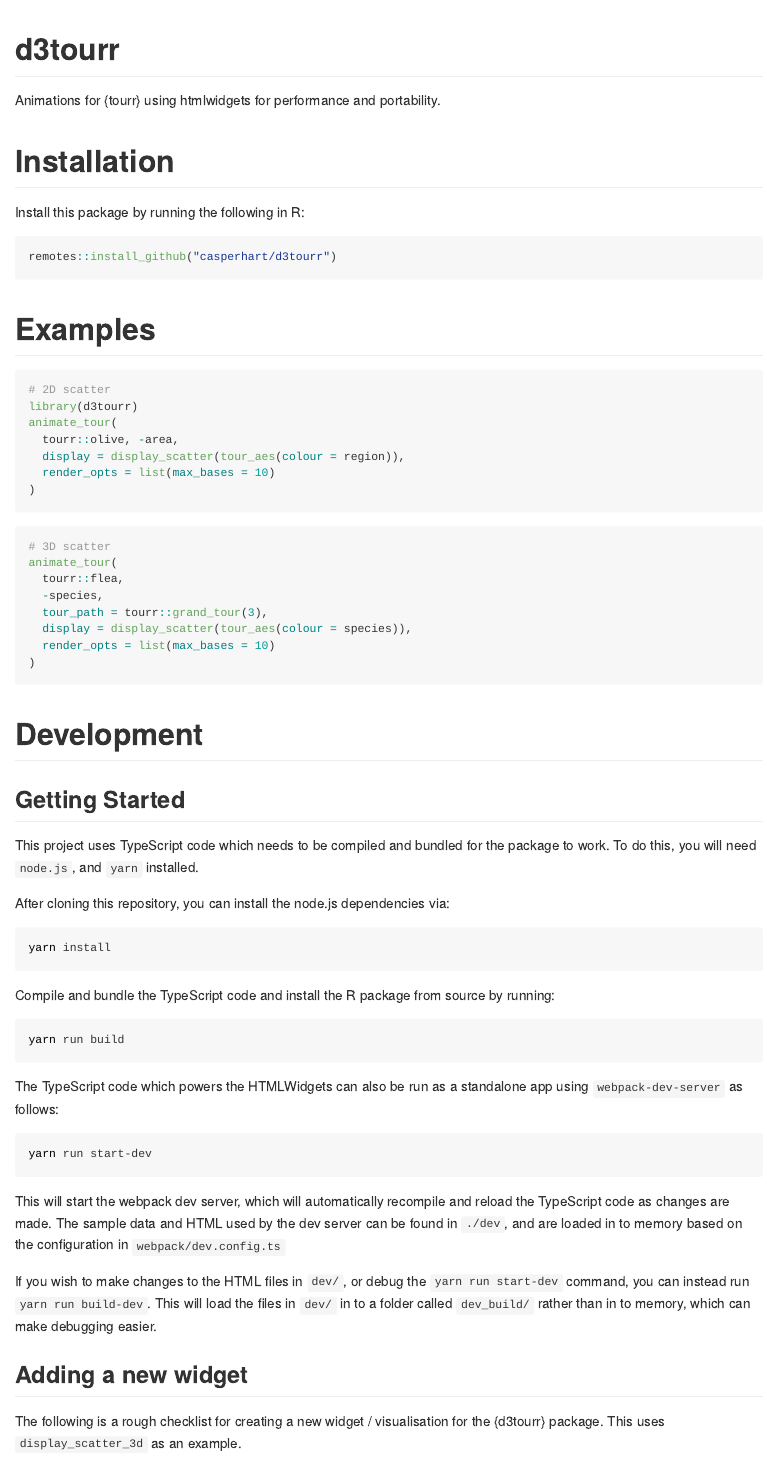
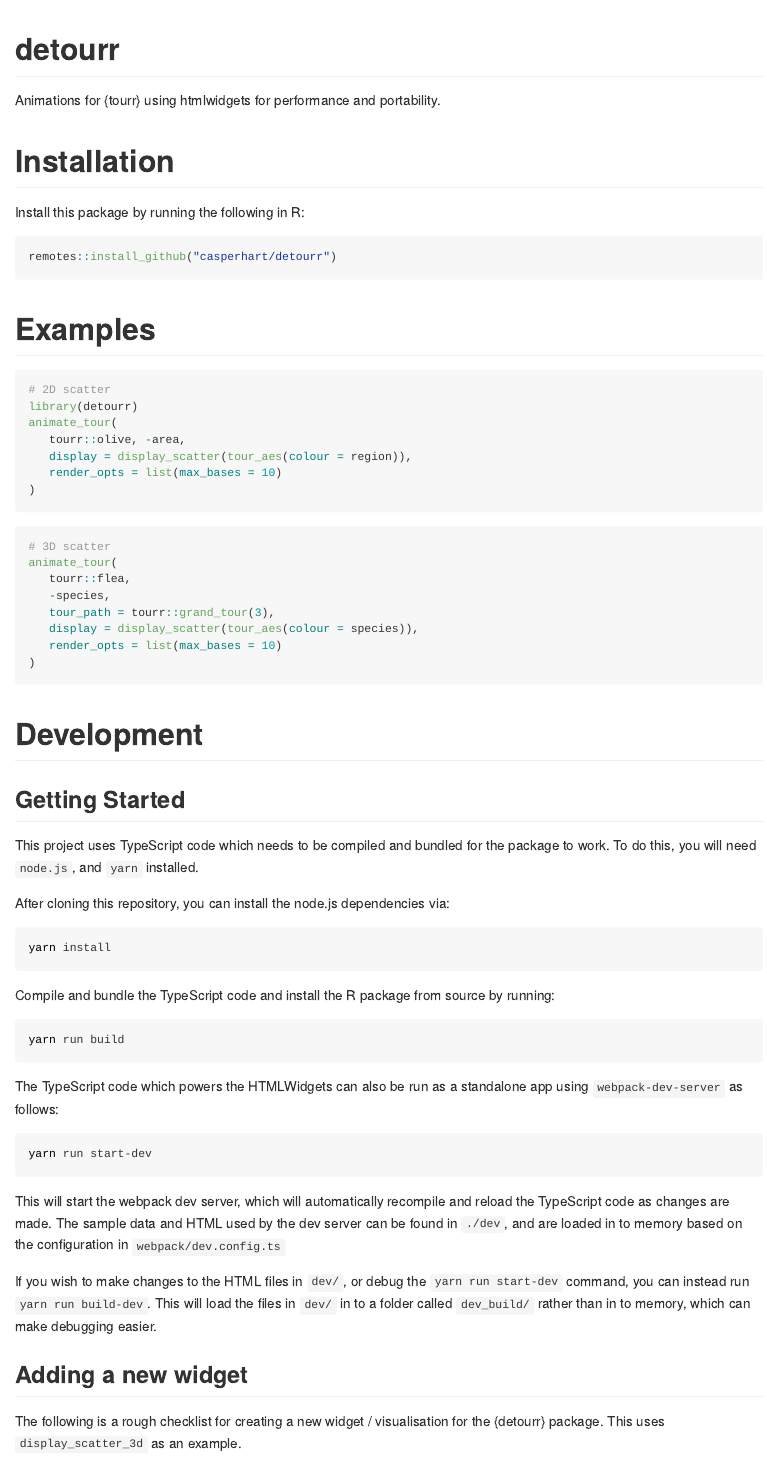
Before and after one commit to casperhart/detourr, an R Markdown document (README.Rmd): the page in a window 1100 px wide, from its top. The pictures show the output file README.md that the author committed with the source, drawn offline in the style of GitHub.

Commit message:
change name from d3tourr to detourr

````diff
--- a/README.Rmd
+++ b/README.Rmd
@@ -8,14 +8,14 @@ output:
 
 ```{r, include = FALSE}
 knitr::opts_chunk$set(
-  collapse = TRUE,
-  comment = "#>",
-  fig.path = "man/figures/README-",
-  out.width = "100%"
+   collapse = TRUE,
+   comment = "#>",
+   fig.path = "man/figures/README-",
+   out.width = "100%"
 )
 ```
 
-# d3tourr
+# detourr
 
 Animations for {tourr} using htmlwidgets for performance and portability.
 
@@ -24,29 +24,29 @@ Animations for {tourr} using htmlwidgets for performance and portability.
 Install this package by running the following in R:
 
 ```{r, eval=FALSE}
-remotes::install_github("casperhart/d3tourr")
+remotes::install_github("casperhart/detourr")
 ```
 
 # Examples
 
 ```{r, eval=FALSE}
 # 2D scatter
-library(d3tourr)
+library(detourr)
 animate_tour(
-  tourr::olive, -area,
-  display = display_scatter(tour_aes(colour = region)),
-  render_opts = list(max_bases = 10)
+   tourr::olive, -area,
+   display = display_scatter(tour_aes(colour = region)),
+   render_opts = list(max_bases = 10)
 )
 ```
 
 ```{r, eval=FALSE}
 # 3D scatter
 animate_tour(
-  tourr::flea,
-  -species,
-  tour_path = tourr::grand_tour(3),
-  display = display_scatter(tour_aes(colour = species)),
-  render_opts = list(max_bases = 10)
+   tourr::flea,
+   -species,
+   tour_path = tourr::grand_tour(3),
+   display = display_scatter(tour_aes(colour = species)),
+   render_opts = list(max_bases = 10)
 )
 ```
 
@@ -91,7 +91,7 @@ than in to memory, which can make debugging easier.
 ## Adding a new widget
 
 The following is a rough checklist for creating a new widget / visualisation
-for the {d3tourr} package. This uses `display_scatter_3d` as an example.
+for the {detourr} package. This uses `display_scatter_3d` as an example.
 
 1. `srcts/display_scatter_3d`: The main logic for the `display_scatter_3d`
    widget. Note that the main exported class from `index.ts` contains a
````
Also changed, not shown: R/animate_tour.R (+3 -3 lines), package.json (+1 -1 lines), scripts/generate_sample_data.r (+1 -1 lines), LICENSE.md, README.md, 4 other files.
